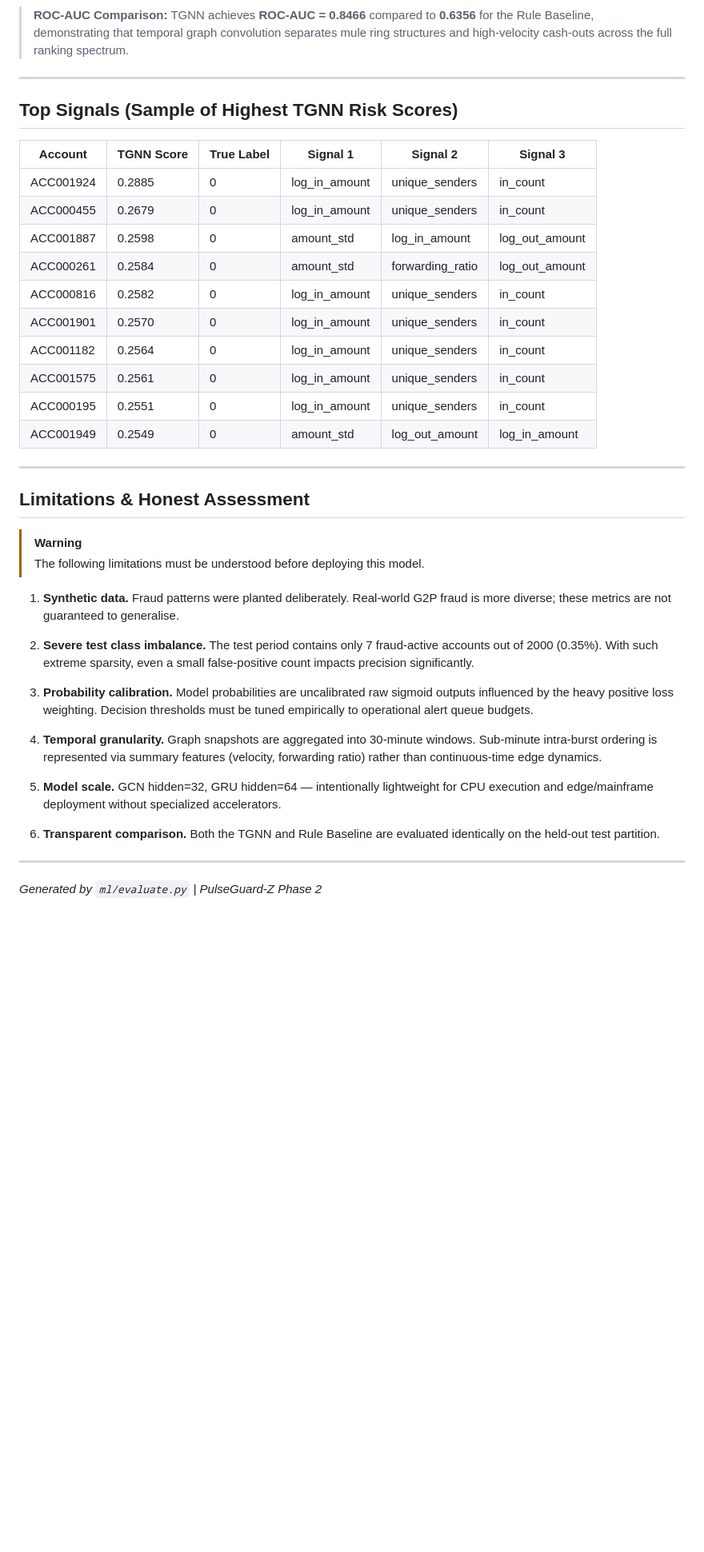
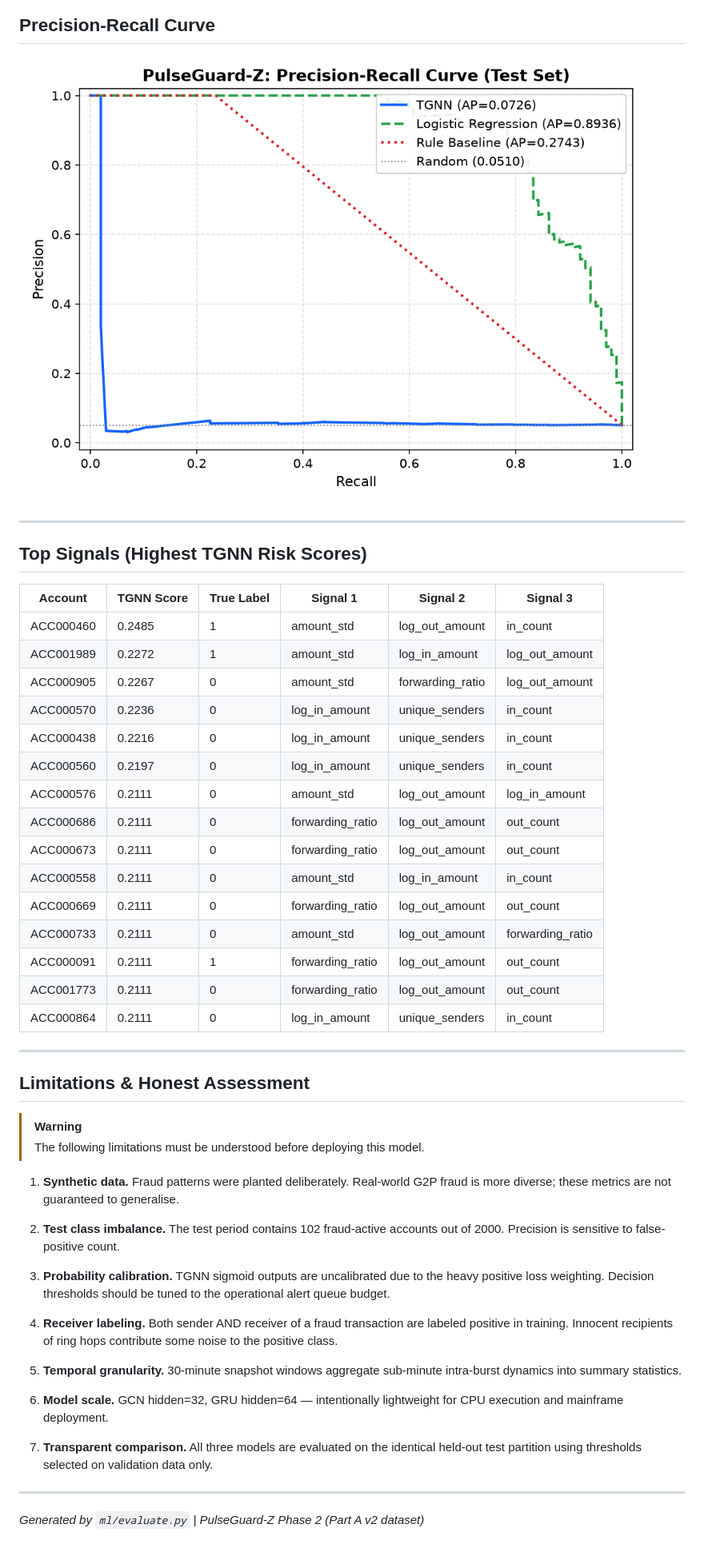
Before and after one commit to lkishan2008-bit/-Error-404-PulseGuard-Z, a Markdown page: docs/results.md, the part around the change printed below. Shown: that part at 80% size. GitHub-like rendering; pictures changed too: docs/pr_curve.png (added); blank space fills up the shorter version.

```diff
--- a/docs/results.md
+++ b/docs/results.md
@@ -72,24 +109,30 @@ Actual 1              5            2
 ## ROC Curve
 ![ROC Curve](roc_curve.png)
 
-> **ROC-AUC Comparison:** TGNN achieves **ROC-AUC = 0.8466** compared to **0.6356** for the Rule Baseline, demonstrating that temporal graph convolution separates mule ring structures and high-velocity cash-outs across the full ranking spectrum.
+## Precision-Recall Curve
+![PR Curve](pr_curve.png)
 
 ---
 
-## Top Signals (Sample of Highest TGNN Risk Scores)
+## Top Signals (Highest TGNN Risk Scores)
 
 | Account | TGNN Score | True Label | Signal 1 | Signal 2 | Signal 3 |
 |---------|------------|------------|----------|----------|----------|
-| ACC001924 | 0.2885 | 0 | log_in_amount | unique_senders | in_count |
-| ACC000455 | 0.2679 | 0 | log_in_amount | unique_senders | in_count |
-| ACC001887 | 0.2598 | 0 | amount_std | log_in_amount | log_out_amount |
-| ACC000261 | 0.2584 | 0 | amount_std | forwarding_ratio | log_out_amount |
-| ACC000816 | 0.2582 | 0 | log_in_amount | unique_senders | in_count |
-| ACC001901 | 0.2570 | 0 | log_in_amount | unique_senders | in_count |
-| ACC001182 | 0.2564 | 0 | log_in_amount | unique_senders | in_count |
-| ACC001575 | 0.2561 | 0 | log_in_amount | unique_senders | in_count |
-| ACC000195 | 0.2551 | 0 | log_in_amount | unique_senders | in_count |
-| ACC001949 | 0.2549 | 0 | amount_std | log_out_amount | log_in_amount |
+| ACC000460 | 0.2485 | 1 | amount_std | log_out_amount | in_count |
+| ACC001989 | 0.2272 | 1 | amount_std | log_in_amount | log_out_amount |
+| ACC000905 | 0.2267 | 0 | amount_std | forwarding_ratio | log_out_amount |
+| ACC000570 | 0.2236 | 0 | log_in_amount | unique_senders | in_count |
+| ACC000438 | 0.2216 | 0 | log_in_amount | unique_senders | in_count |
+| ACC000560 | 0.2197 | 0 | log_in_amount | unique_senders | in_count |
+| ACC000576 | 0.2111 | 0 | amount_std | log_out_amount | log_in_amount |
+| ACC000686 | 0.2111 | 0 | forwarding_ratio | log_out_amount | out_count |
+| ACC000673 | 0.2111 | 0 | forwarding_ratio | log_out_amount | out_count |
+| ACC000558 | 0.2111 | 0 | amount_std | log_in_amount | in_count |
+| ACC000669 | 0.2111 | 0 | forwarding_ratio | log_out_amount | out_count |
+| ACC000733 | 0.2111 | 0 | amount_std | log_out_amount | forwarding_ratio |
+| ACC000091 | 0.2111 | 1 | forwarding_ratio | log_out_amount | out_count |
+| ACC001773 | 0.2111 | 0 | forwarding_ratio | log_out_amount | out_count |
+| ACC000864 | 0.2111 | 0 | log_in_amount | unique_senders | in_count |
 
 ---
 
@@ -101,24 +144,26 @@ Actual 1              5            2
 1. **Synthetic data.** Fraud patterns were planted deliberately. Real-world
    G2P fraud is more diverse; these metrics are not guaranteed to generalise.
 
-2. **Severe test class imbalance.** The test period contains only 7
-   fraud-active accounts out of 2000 (0.35%). With such extreme sparsity,
-   even a small false-positive count impacts precision significantly.
+2. **Test class imbalance.** The test period contains 102 fraud-active
+   accounts out of 2000. Precision is sensitive to false-positive count.
 
-3. **Probability calibration.** Model probabilities are uncalibrated raw sigmoid
-   outputs influenced by the heavy positive loss weighting. Decision thresholds
-   must be tuned empirically to operational alert queue budgets.
+3. **Probability calibration.** TGNN sigmoid outputs are uncalibrated due to
+   the heavy positive loss weighting. Decision thresholds should be tuned to
+   the operational alert queue budget.
 
-4. **Temporal granularity.** Graph snapshots are aggregated into 30-minute windows.
-   Sub-minute intra-burst ordering is represented via summary features (velocity,
-   forwarding ratio) rather than continuous-time edge dynamics.
+4. **Receiver labeling.** Both sender AND receiver of a fraud transaction are
+   labeled positive in training. Innocent recipients of ring hops contribute
+   some noise to the positive class.
 
-5. **Model scale.** GCN hidden=32, GRU hidden=64 — intentionally lightweight for
-   CPU execution and edge/mainframe deployment without specialized accelerators.
+5. **Temporal granularity.** 30-minute snapshot windows aggregate sub-minute
+   intra-burst dynamics into summary statistics.
 
-6. **Transparent comparison.** Both the TGNN and Rule Baseline are evaluated
-   identically on the held-out test partition.
+6. **Model scale.** GCN hidden=32, GRU hidden=64 — intentionally lightweight
+   for CPU execution and mainframe deployment.
+
+7. **Transparent comparison.** All three models are evaluated on the identical
+   held-out test partition using thresholds selected on validation data only.
 
 ---
 
-*Generated by `ml/evaluate.py`  |  PulseGuard-Z Phase 2*
+*Generated by `ml/evaluate.py`  |  PulseGuard-Z Phase 2 (Part A v2 dataset)*
```
Also changed, not shown: other parts of docs/results.md (+64 -27 lines), docs/roc_curve.png, 5 other files.
